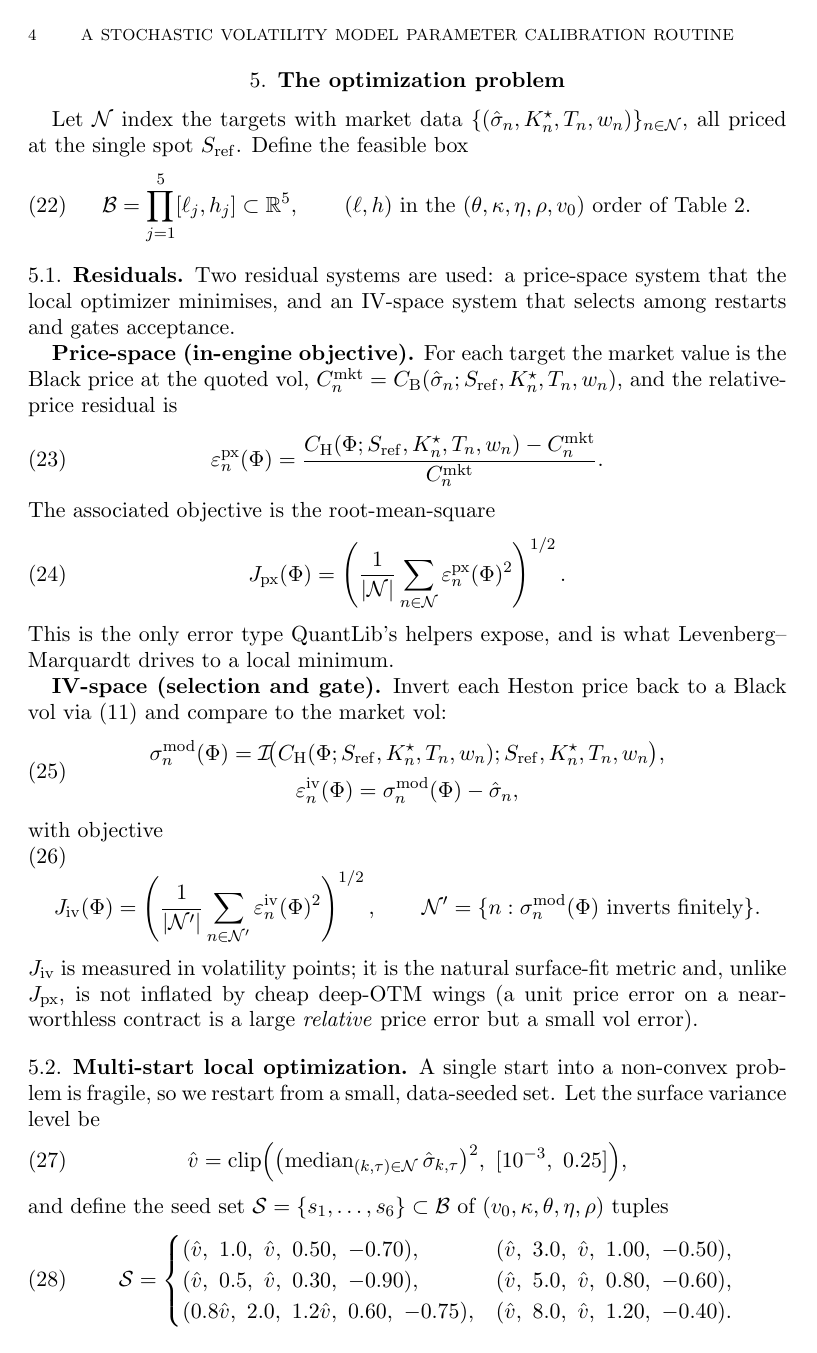
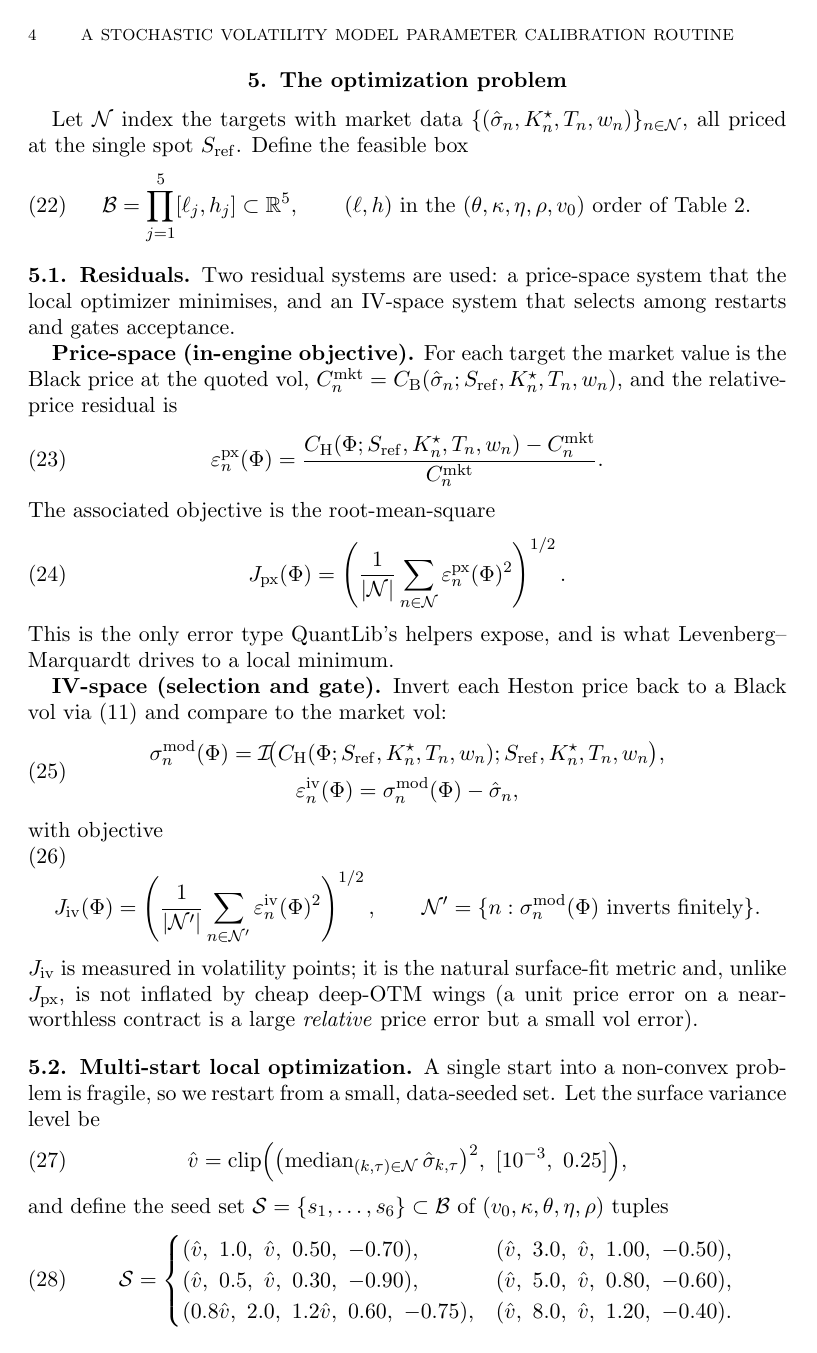
Before and after one commit to boomelage/heston-calibration, a LaTeX paper (heston-calibration.tex): page 5 of 8. Compiled offline with pdfLaTeX.

Commit message:
Make section header numbers bold

```diff
--- a/heston-calibration.tex
+++ b/heston-calibration.tex
@@ -67,6 +67,8 @@
 \def\section{\@startsection{section}{1}%
   \z@{.7\linespacing\@plus\linespacing}{.5\linespacing}%
   {\normalfont\bfseries\centering}}
+% Section number itself defaults to \mdseries in amsart; make it bold too.
+\def\@secnumfont{\bfseries}
 \makeatother
 
 \newcommand{\Real}{\mathbb{R}}
```
Also changed, not shown: heston-calibration.pdf.
